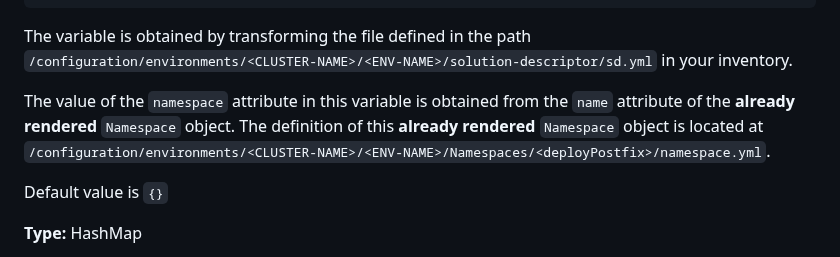
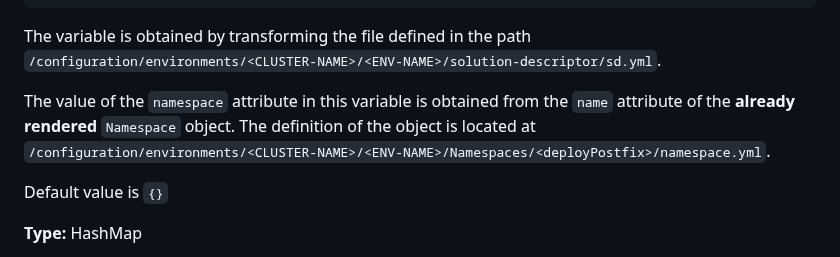
Before and after one commit to tesmarishy/qubership-envgene, a Markdown page: docs/template-macros.md, the part around the change. Drawn GitHub-style.

````diff
--- a/docs/template-macros.md
+++ b/docs/template-macros.md
@@ -227,9 +227,9 @@ deployParameters:
   version: <application-version-B>
 ```
 
-The variable is obtained by transforming the file defined in the path `/configuration/environments/<CLUSTER-NAME>/<ENV-NAME>/solution-descriptor/sd.yml` in your inventory.
+The variable is obtained by transforming the file defined in the path `/configuration/environments/<CLUSTER-NAME>/<ENV-NAME>/solution-descriptor/sd.yml`.
 
-The value of the `namespace` attribute in this variable is obtained from the `name` attribute of the **already rendered** `Namespace` object. The definition of this **already rendered** `Namespace` object is located at `/configuration/environments/<CLUSTER-NAME>/<ENV-NAME>/Namespaces/<deployPostfix>/namespace.yml`.
+The value of the `namespace` attribute in this variable is obtained from the `name` attribute of the **already rendered** `Namespace` object. The definition of the object is located at `/configuration/environments/<CLUSTER-NAME>/<ENV-NAME>/Namespaces/<deployPostfix>/namespace.yml`.
 
 Default value is `{}`
 
````
